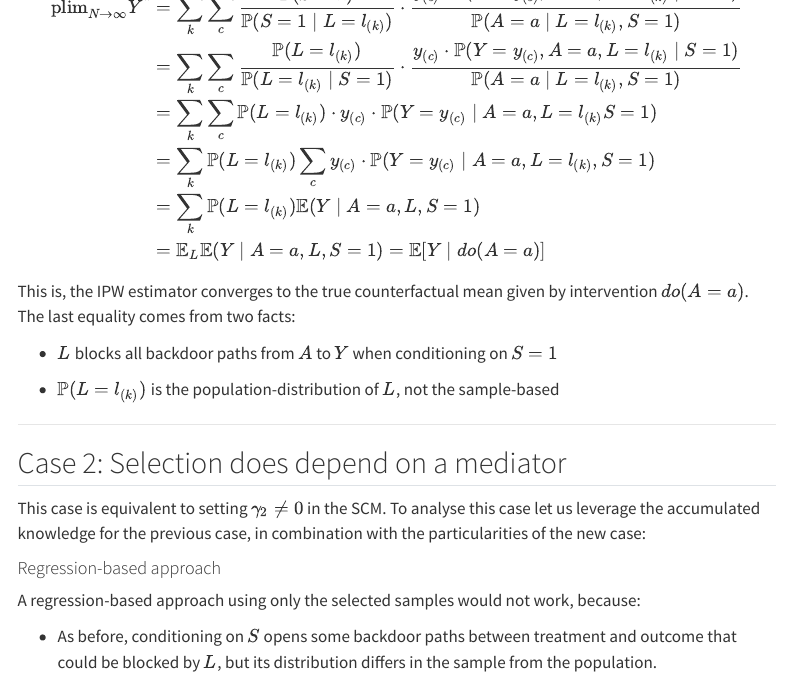
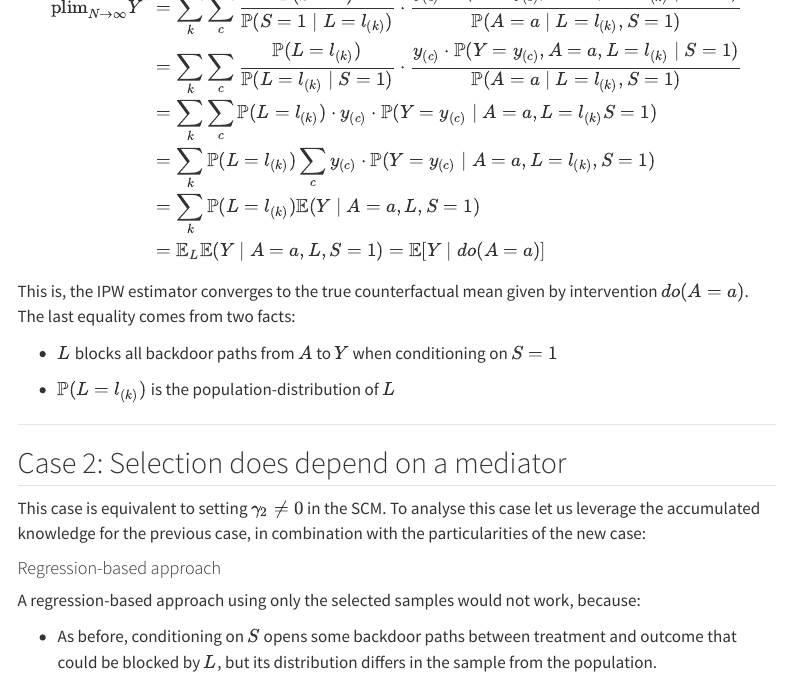
Before and after one commit to johandh2o/ipw-selection, a Quarto document (index.qmd): the page in a window 1100 px wide, from 7060 px down. Rendered offline with R 4.5, knitr and Pandoc in place of Quarto, with nearby package versions; some code elsewhere in the file could not run offline; menus at the side of the page are left out; common packages that the code uses without loading them are loaded.

Commit message:
Update index.qmd
Typo

```diff
--- a/index.qmd
+++ b/index.qmd
@@ -566,7 +566,7 @@ This is, the IPW estimator converges to the true counterfactual mean given by in
 
 -   $L$ blocks all backdoor paths from $A$ to $Y$ when conditioning on $S=1$
 
--   $\mathbb{P}(L=l_{(k)})$ is the population-distribution of $L$, not the sample-based
+-   $\mathbb{P}(L=l_{(k)})$ is the population-distribution of $L$
 
 ------------------------------------------------------------------------
 
```
